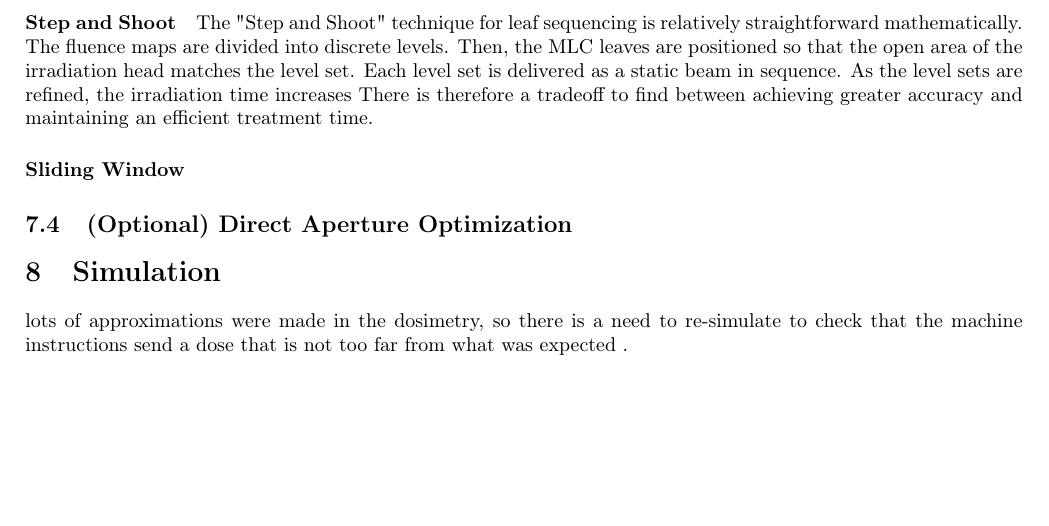
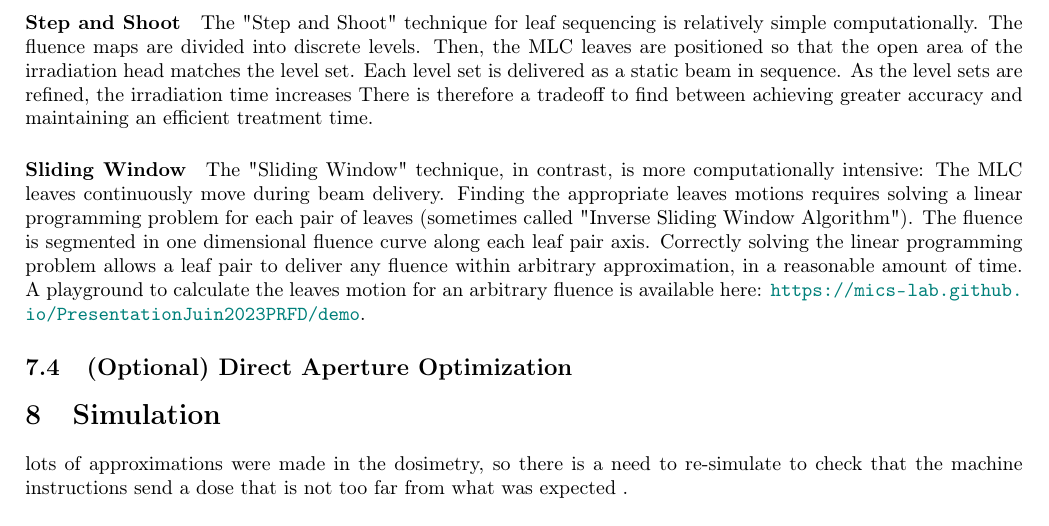
Before and after one commit to pauldubois98/PhD, a LaTeX paper (1_background/1_main.tex, which reads 1_background/1_content.tex): part of page 11 of 14, cut so that both start at the same text, the shorter picture padded with empty space. Compiled offline with pdfLaTeX.

Commit message:
wrote Sliding Window §

```diff
--- a/1_background/1_content.tex
+++ b/1_background/1_content.tex
@@ -495,7 +495,7 @@ The objective is to ensure that the delivered fluence map closely approximates t
 This approximation must be attained while considering the physical limitations of the treatment machine, such as irradiation power, leaf speed, or collimator speed, along with a soft constraint on the total treatment duration.
 
 \paragraph{Step and Shoot}
-The "Step and Shoot" technique for leaf sequencing is relatively straightforward mathematically.
+The "Step and Shoot" technique for leaf sequencing is relatively simple computationally.
 The fluence maps are divided into discrete levels.
 Then, the MLC leaves are positioned so that the open area of the irradiation head matches the level set.
 Each level set is delivered as a static beam in sequence.
@@ -503,10 +503,14 @@ As the level sets are refined, the irradiation time increases
 There is therefore a tradeoff to find between achieving greater accuracy and maintaining an efficient treatment time.
 
 \paragraph{Sliding Window}
-% is much more complicated
-% but solved with linear programming
-% max power & max speed of the leaves make the treatment longer / faster
-%
+The "Sliding Window" technique, in contrast, is more computationally intensive:
+The MLC leaves continuously move during beam delivery.
+Finding the appropriate leaves motions requires solving a linear programming problem for each pair of leaves (sometimes called "Inverse Sliding Window Algorithm").
+The fluence is segmented in one dimensional fluence curve along each leaf pair axis.
+Correctly solving the linear programming problem allows a leaf pair to deliver any fluence within arbitrary approximation, in a reasonable amount of time.
+A playground to calculate the leaves motion for an arbitrary fluence is available here:
+\url{https://mics-lab.github.io/PresentationJuin2023PRFD/demo}.
+
 \subsection[DAO]{(Optional) Direct Aperture Optimization}
 % mostly used for VMAT
 % is sometimes used to fine tune IMRT
```
